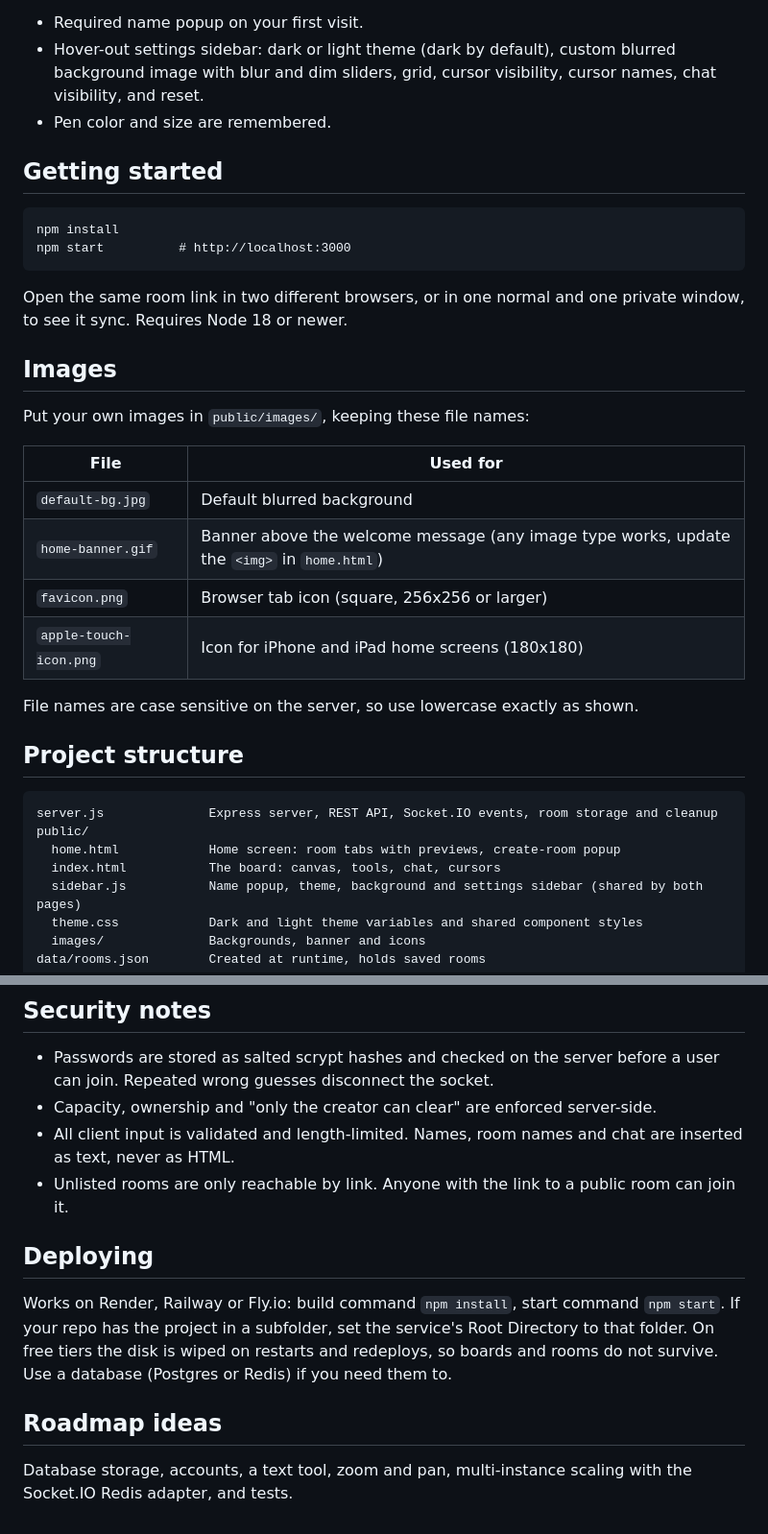
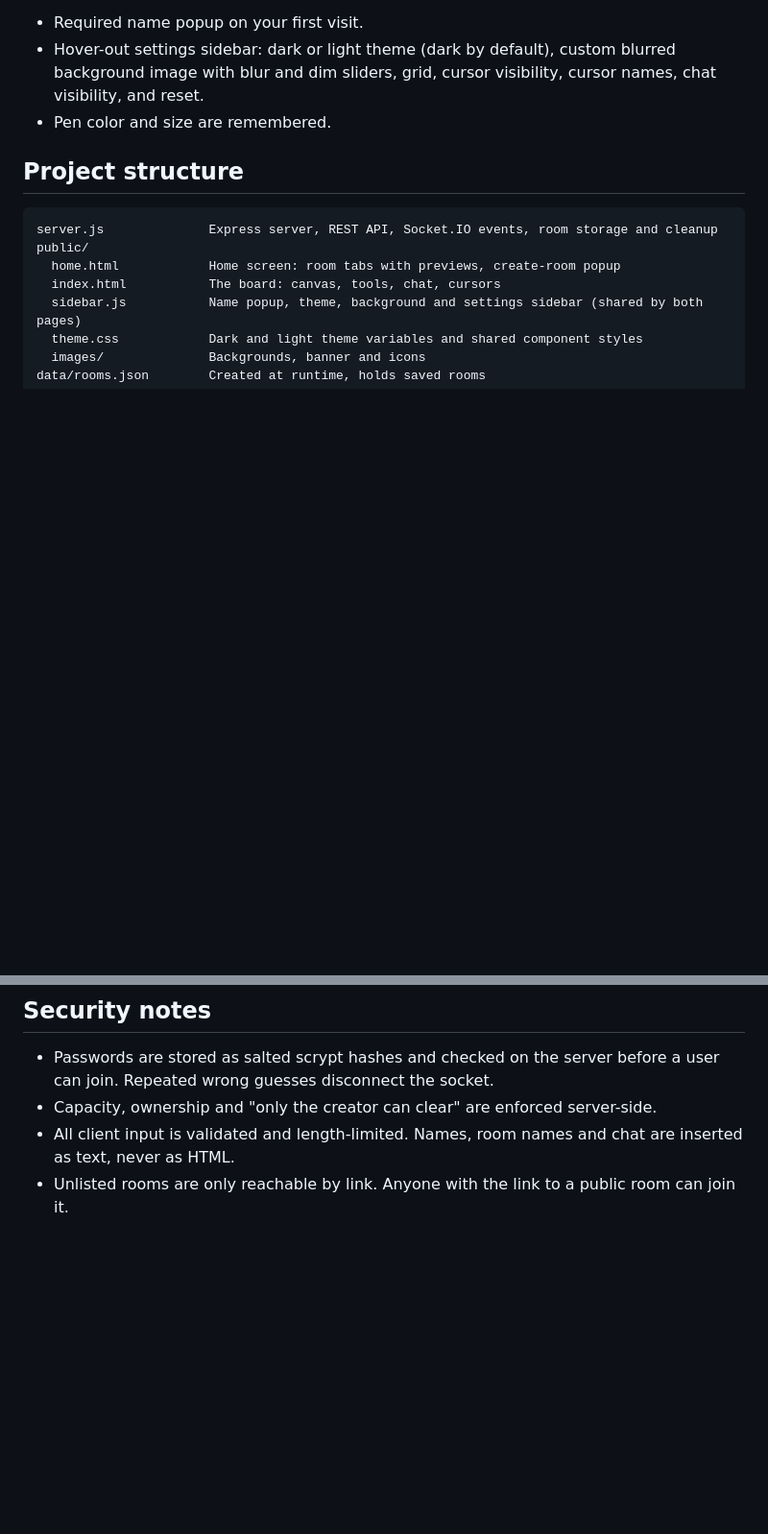
Before and after one commit to naiscover/Towas-Whiteboard, a Markdown page: README.md, 2 parts joined by grey strips. Shown at 96% size. GitHub-like rendering; blank space fills up the shorter version.

Commit message:
Update README by removing unnecessary sections
Removed sections on getting started, images, deploying, and roadmap ideas from README.

```diff
--- a/README.md
+++ b/README.md
@@ -34,27 +34,6 @@ Built with **Node.js, Express, Socket.IO and the HTML Canvas**. There is no fron
   sliders, grid, cursor visibility, cursor names, chat visibility, and reset.
 - Pen color and size are remembered.
 
-## Getting started
-
-    npm install
-    npm start          # http://localhost:3000
-
-Open the same room link in two different browsers, or in one normal and one private window, to see it sync.
-Requires Node 18 or newer.
-
-## Images
-
-Put your own images in `public/images/`, keeping these file names:
-
-| File | Used for |
-|---|---|
-| `default-bg.jpg` | Default blurred background |
-| `home-banner.gif` | Banner above the welcome message (any image type works, update the `<img>` in `home.html`) |
-| `favicon.png` | Browser tab icon (square, 256x256 or larger) |
-| `apple-touch-icon.png` | Icon for iPhone and iPad home screens (180x180) |
-
-File names are case sensitive on the server, so use lowercase exactly as shown.
-
 ## Project structure
 
     server.js              Express server, REST API, Socket.IO events, room storage and cleanup
@@ -85,13 +64,3 @@ File names are case sensitive on the server, so use lowercase exactly as shown.
 - Capacity, ownership and "only the creator can clear" are enforced server-side.
 - All client input is validated and length-limited. Names, room names and chat are inserted as text, never as HTML.
 - Unlisted rooms are only reachable by link. Anyone with the link to a public room can join it.
-
-## Deploying
-
-Works on Render, Railway or Fly.io: build command `npm install`, start command `npm start`. If your repo has the project in
-a subfolder, set the service's Root Directory to that folder. On free tiers the disk is wiped on restarts and redeploys,
-so boards and rooms do not survive. Use a database (Postgres or Redis) if you need them to.
-
-## Roadmap ideas
-
-Database storage, accounts, a text tool, zoom and pan, multi-instance scaling with the Socket.IO Redis adapter, and tests.
```
